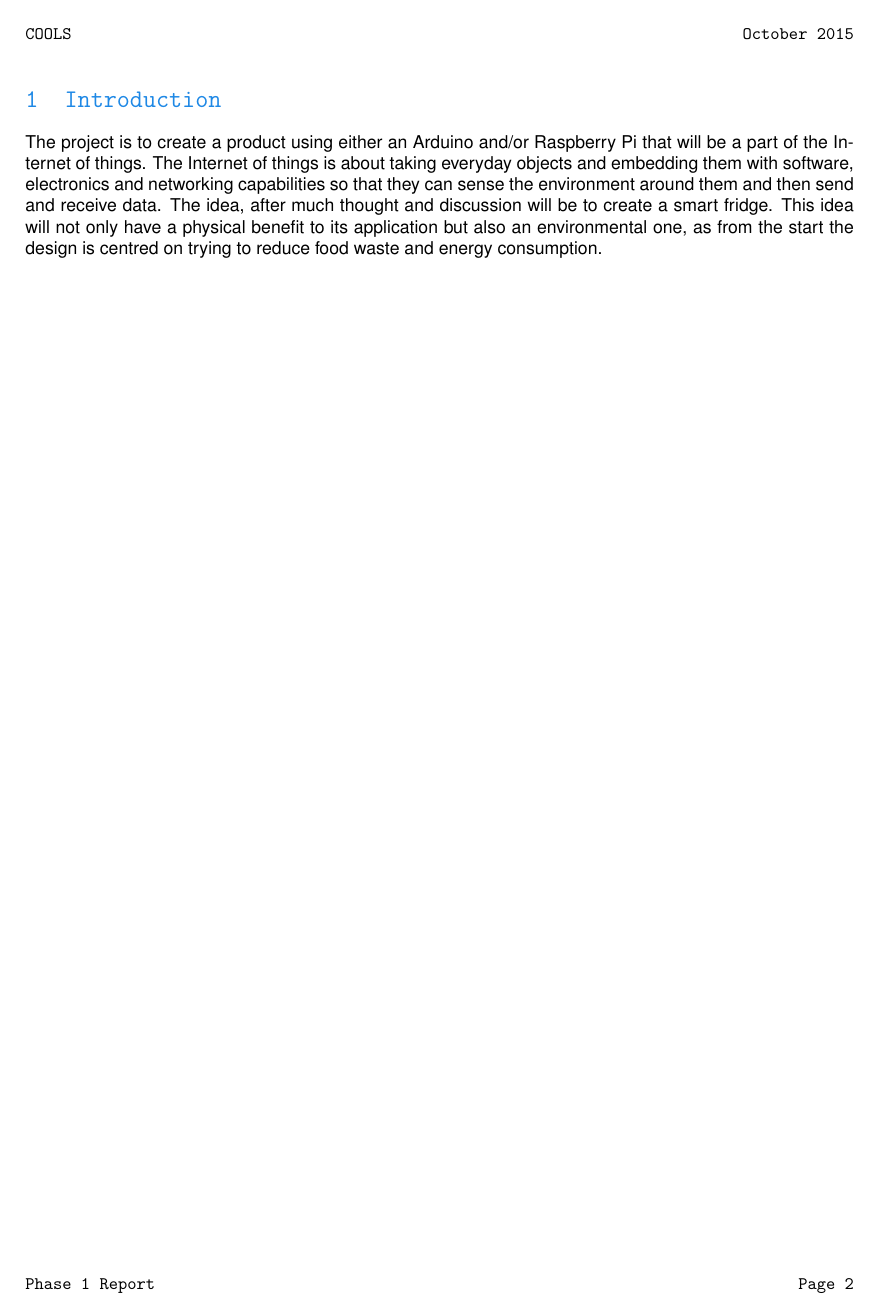
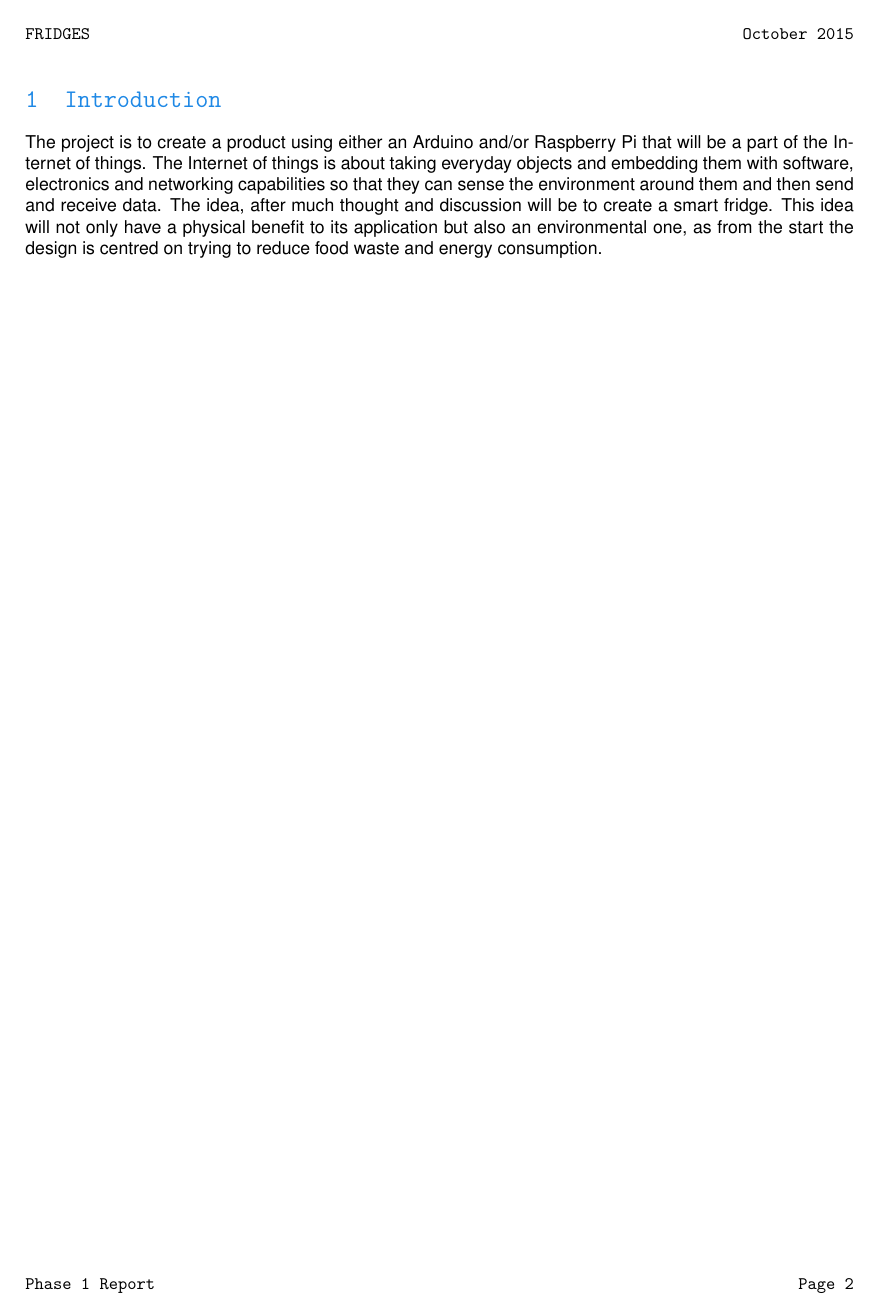
Before and after one commit to pmcgurk/FRIDGES, a LaTeX document (Documents/LaTeX/AcePhase1ReportGroup7.tex): page 3 of 15. Compiled offline with pdfLaTeX.

Commit message:
Title change

```diff
--- a/Documents/LaTeX/AcePhase1ReportGroup7.tex
+++ b/Documents/LaTeX/AcePhase1ReportGroup7.tex
@@ -11,11 +11,11 @@
 {\normalfont\normalsize\bfseries}{\theparagraph}{1em}{}
 \titlespacing*{\paragraph}
 {0pt}{3.25ex plus 1ex minus .2ex}{1.5ex plus .2ex}
-\newcommand*\Title{COOLS}
+\newcommand*\Title{FRIDGES}
 \newcommand*\cpiType{Phase 1 Report}
 \newcommand*\Date{October 2015}
 \newcommand*\Author{Paul McGurk, Alex McBride,  Daniel Lafferty,        Andrew Mortimer, and Scott Henderson}
-\title{COOLS}
+\title{FRIDGES}
 \author{Paul McGurk, Alex McBride, Daniel Rafferty, Andrew Mortimer, and Scott Henderson}
 \date{\today}
 %-----------------------------------------------------------
```
